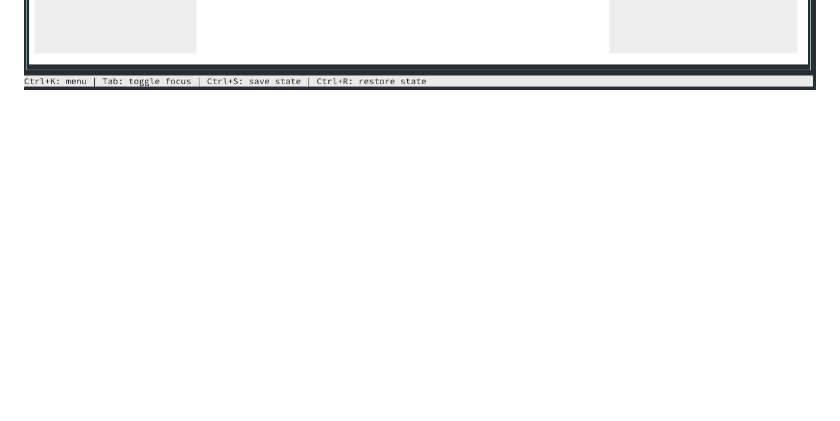
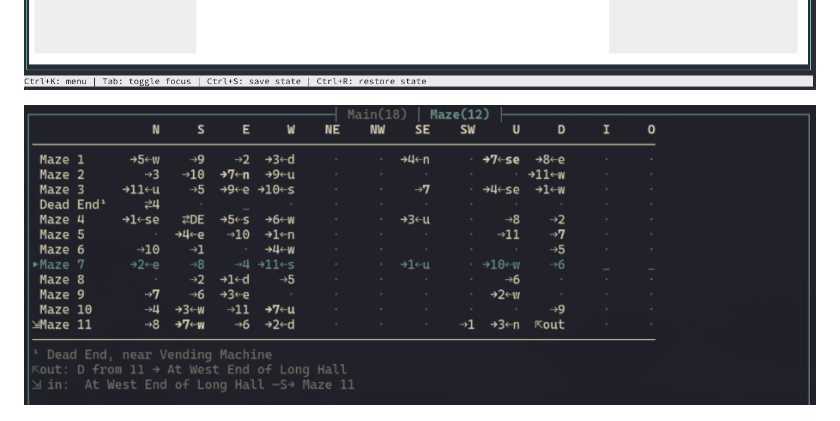
Before and after one commit to ai-pipestream/lanthorn, a Markdown page: README.md, the part around the change. Drawn GitHub-style; pictures changed too: docs/maze-grid.png (added); folded sections open; blank space fills up the shorter version.

```diff
--- a/README.md
+++ b/README.md
@@ -43,6 +43,8 @@ roof; one engine-agnostic mapper that charts them all.
 ![Zork Zero with hybrid rendering mode](docs/zork-zero.png)
 
 ![A Glulx game using a multi-window Glk layout with story-set colours](docs/multi-window-layout.png)
+
+![The matrix map view: Colossal Cave's all-alike maze as a direction table — one row per room, every passage's true behaviour in its cell](docs/maze-grid.png)
 
 ![The built-in Z-machine debug inspector: live disassembly, call stack, and opcode hover help](docs/debug-inspector.png)
 
```
Also changed, not shown: docs/features/mapping.md (+2 -0 lines).
